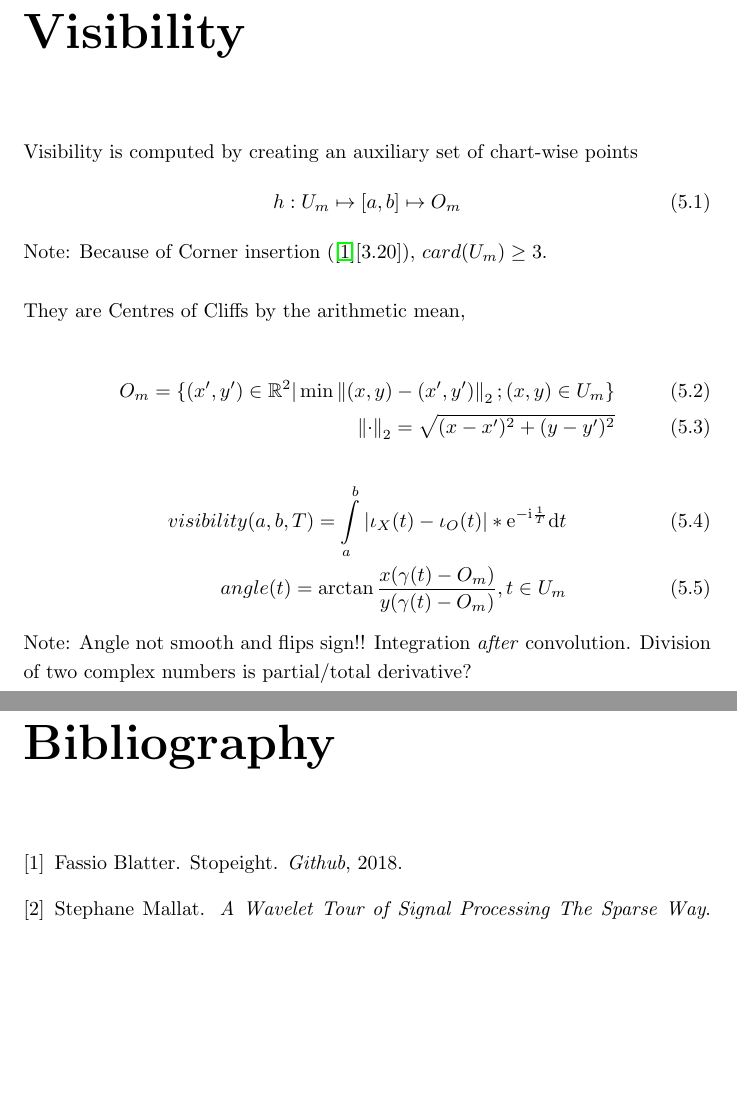
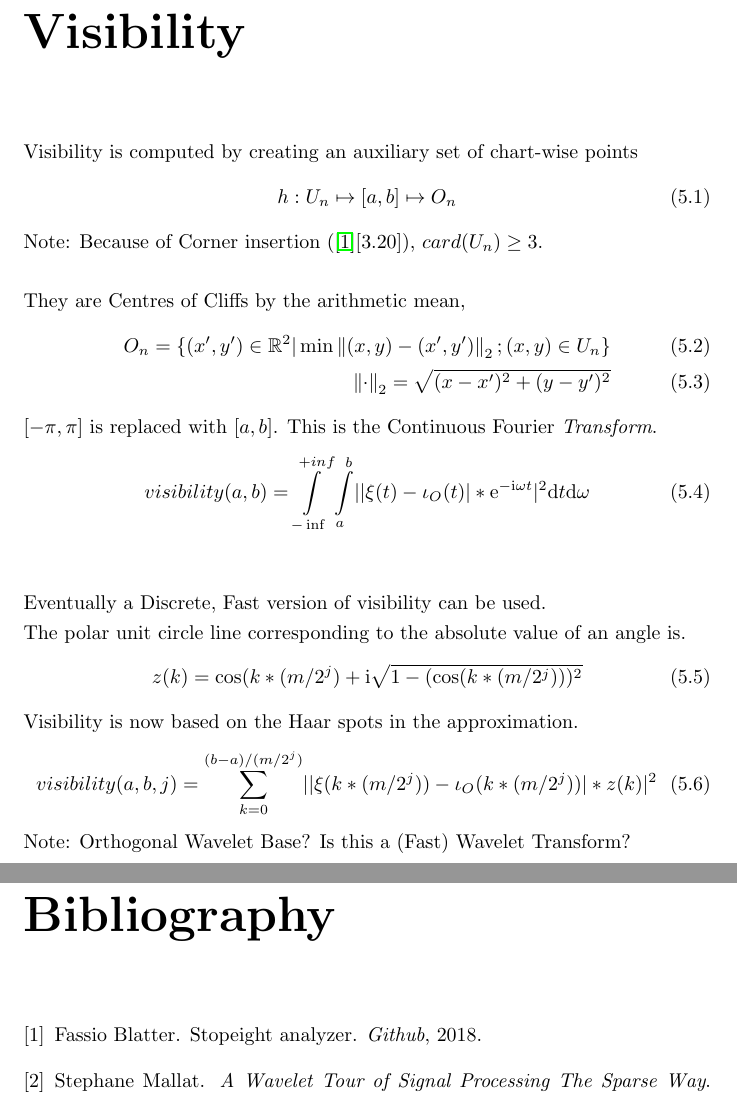
Before and after one commit to specpose/stopeight, a LaTeX thesis (doc/latex/Stopeight_Comparator.tex): two parts of pages 7 and 10 of 10, joined at a grey line, cut so that both start at the same text, the shorter picture padded with empty space. Compiled offline with pdfLaTeX.

Commit message:
FIXED doc latex Stopeight_Comparator visibility

```diff
--- a/doc/latex/Stopeight_Comparator.tex
+++ b/doc/latex/Stopeight_Comparator.tex
@@ -72,19 +72,28 @@ Note: If we had chosen a product of geometric means instead of the convolution w
 \chapter{Visibility}
 Visibility is computed by creating an auxiliary set of chart-wise points
 \begin{equation}
-h: U_{m} \mapsto [a,b] \mapsto O_{m}
+h: U_{n} \mapsto [a,b] \mapsto O_{n}
 \end{equation}
-Note: Because of Corner insertion (\cite{Stopeight}[3.20]), $card(U_{m}) \geq 3$.\\\\
-They are Centres of Cliffs by the arithmetic mean,\\
+Note: Because of Corner insertion (\cite{Stopeight}[3.20]), $card(U_{n}) \geq 3$.\\\\
+They are Centres of Cliffs by the arithmetic mean,
 \begin{align}
-O_{m}=\{(x',y') \in \mathbb{R}^2 \vert \min \norm{(x,y)-(x',y')}_{2};(x,y) \in U_{m} \}\\
+O_{n}=\{(x',y') \in \mathbb{R}^2 \vert \min \norm{(x,y)-(x',y')}_{2};(x,y) \in U_{n} \}\\
 \norm{\cdot}_{2}=\sqrt{(x-x')^2 + (y-y')^2}
 \end{align}
+$[-\pi,\pi]$ is replaced with $[a,b]$. This is the Continuous Fourier \emph{Transform}.
 \begin{align}
-visibility(a,b,T)= \int \limits _{a}^{b}\vert \iota_{X}(t)-\iota_{O}(t)\vert * \mathrm{e}^{-\mathrm{i}\frac{1}{T}} \mathrm{d}t\\
-angle(t)=\arctan\frac{x(\gamma(t)-O_{m})}{y(\gamma(t)-O_{m})},t \in U_{m}
+visibility(a,b)= \int \limits _{-\inf}^{+inf}\int \limits _{a}^{b}\lvert \vert \xi(t)-\iota_{O}(t)\vert * \mathrm{e}^{-\mathrm{i}\omega t} \rvert^2 \mathrm{d}t \mathrm{d}\omega
+\end{align}\\\\
+Eventually a Discrete, Fast version of visibility can be used.\\
+The polar unit circle line corresponding to the absolute value of an angle is.
+\begin{align}
+z(k) = \cos(k*(m/2^j) + \mathrm{i}\sqrt{1-(\cos(k*(m/2^j)))^2}
 \end{align}
-Note: Angle not smooth and flips sign!! Integration \emph{after} convolution. Division of two complex numbers is partial/total derivative?
+Visibility is now based on the Haar spots in the approximation.
+\begin{align}
+visibility(a,b,j)= \sum _{k=0}^{(b-a)/(m/2^j)}\lvert \vert \xi(k*(m/2^j))-\iota_{O}(k*(m/2^j))\vert * z(k) \rvert^2
+\end{align}
+Note: Orthogonal Wavelet Base? Is this a (Fast) Wavelet Transform?
 
 \chapter{Polynomials and Splines}
 Finding their Handrolls (chart on Spiral, tangential space).
```
Also changed, not shown: doc/latex/Not_Used.tex (+6 -0 lines), doc/latex/Stopeight.bib (+15 -1 lines).
